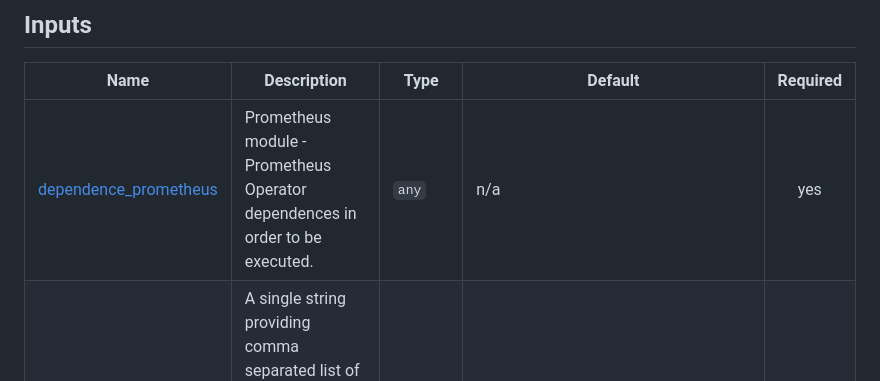
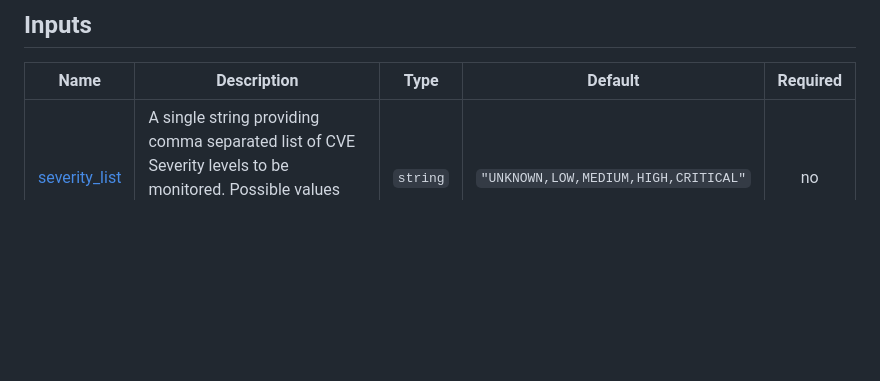
Before and after one commit to ministryofjustice/cloud-platform-terraform-trivy-operator, a Markdown page: README.md, the part around the change. GitHub-like rendering; blank space fills up the shorter version.

Commit message:
terraform-docs: automated action

```diff
--- a/README.md
+++ b/README.md
@@ -53,7 +53,6 @@ No modules.
 
 | Name | Description | Type | Default | Required |
 |------|-------------|------|---------|:--------:|
-| <a name="input_dependence_prometheus"></a> [dependence\_prometheus](#input\_dependence\_prometheus) | Prometheus module - Prometheus Operator dependences in order to be executed. | `any` | n/a | yes |
 | <a name="input_severity_list"></a> [severity\_list](#input\_severity\_list) | A single string providing comma separated list of CVE Severity levels to be monitored. Possible values are UNKNOWN, LOW, MEDIUM, HIGH, CRITICAL | `string` | `"UNKNOWN,LOW,MEDIUM,HIGH,CRITICAL"` | no |
 
 ## Outputs
```
